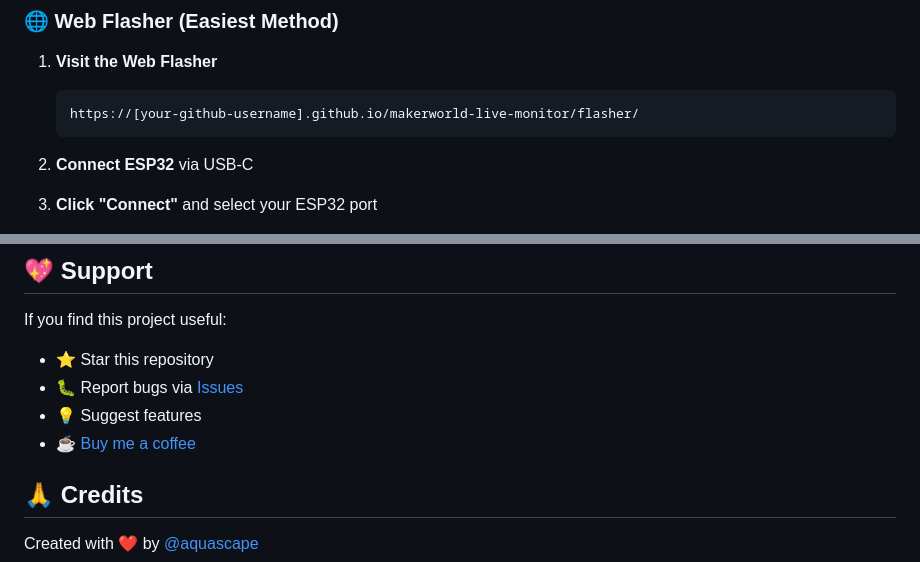
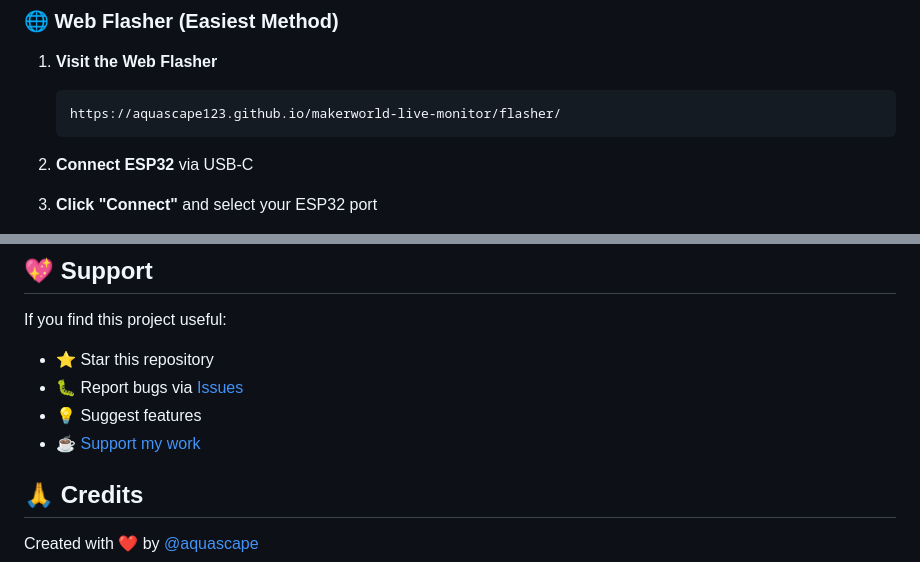
Before and after one commit to aquascape123/makerworld-live-monitor, a Markdown page: README.md, 2 parts joined by grey strips. GitHub-like rendering.

````diff
--- a/README.md
+++ b/README.md
@@ -46,7 +46,7 @@ Real-time monitoring system for your MakerWorld statistics with ESP32 display an
 
 1. **Visit the Web Flasher**
    ```
-   https://[your-github-username].github.io/makerworld-live-monitor/flasher/
+   https://aquascape123.github.io/makerworld-live-monitor/flasher/
    ```
 
 2. **Connect ESP32** via USB-C
@@ -345,5 +345,5 @@ If you find this project useful:
 - 💡 Suggest features
-- ☕ [Buy me a coffee](https://www.buymeacoffee.com/aquascape)
+- ☕ [Support my work](https://makerworld.com/en/@aquascape)
 
 ## 🙏 Credits
 
````
Also changed, not shown: other parts of README.md (+3 -3 lines).
